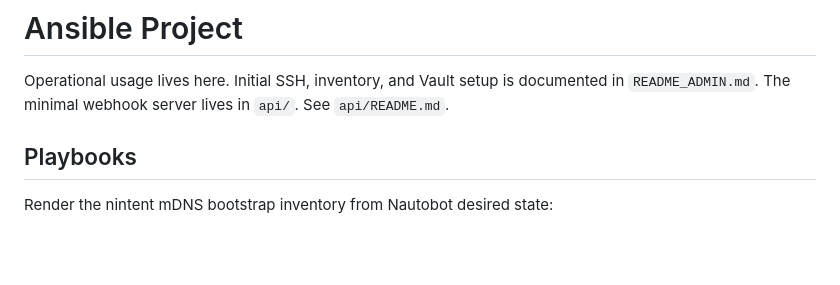
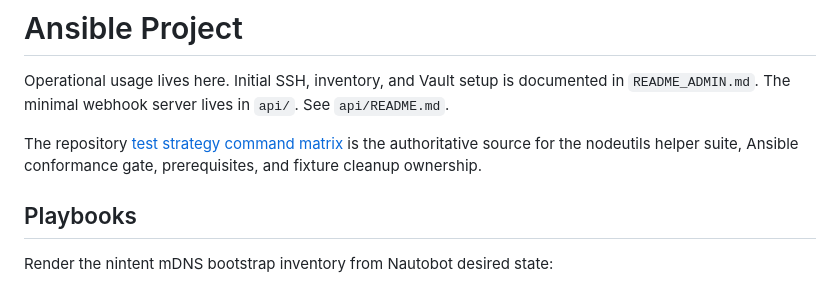
Before and after one commit to iwaag/ansible_agdev, a Markdown page: README.md, the part around the change. Drawn GitHub-style; blank space fills up the shorter version.

Commit message:
docs: link ansible test matrix

```diff
--- a/README.md
+++ b/README.md
@@ -2,6 +2,10 @@
 
 Operational usage lives here. Initial SSH, inventory, and Vault setup is documented in `README_ADMIN.md`.
 The minimal webhook server lives in `api/`. See `api/README.md`.
+
+The repository [test strategy command matrix](../README_DEV.md#test-strategy-command-matrix) is the
+authoritative source for the nodeutils helper suite, Ansible conformance gate, prerequisites, and
+fixture cleanup ownership.
 
 ## Playbooks
 
```
